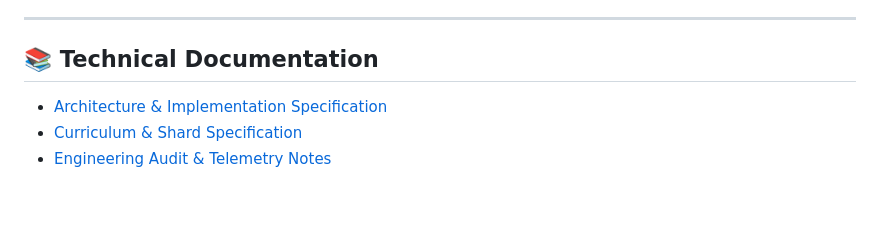
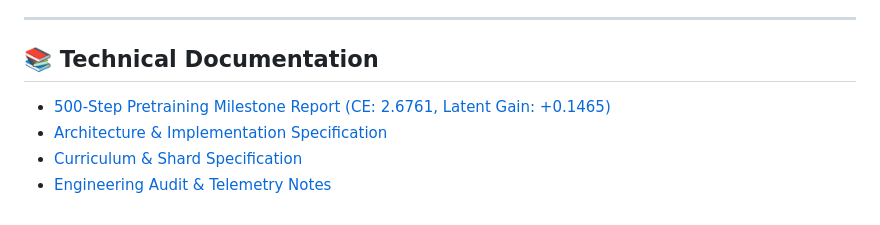
Before and after one commit to yashwk/pulsar-300m, a Markdown page: README.md, the part around the change. Rendered like a GitHub page.

Commit message:
docs: add 500-step pretraining milestone report (val CE 2.6761, latent gain +0.1465)

```diff
--- a/README.md
+++ b/README.md
@@ -108,6 +108,7 @@ Open [http://localhost:7860](http://localhost:7860) to view real-time loss, per-
 ---
 
 ## 📚 Technical Documentation
+- [500-Step Pretraining Milestone Report (CE: 2.6761, Latent Gain: +0.1465)](docs/TRAINING_RUN_500.md)
 - [Architecture & Implementation Specification](docs/ARCHITECTURE.md)
 - [Curriculum & Shard Specification](docs/CURRICULUM.md)
 - [Engineering Audit & Telemetry Notes](docs/AUDIT.md)
```
Also changed, not shown: docs/TRAINING_RUN_500.md (added, +247 -0 lines).
